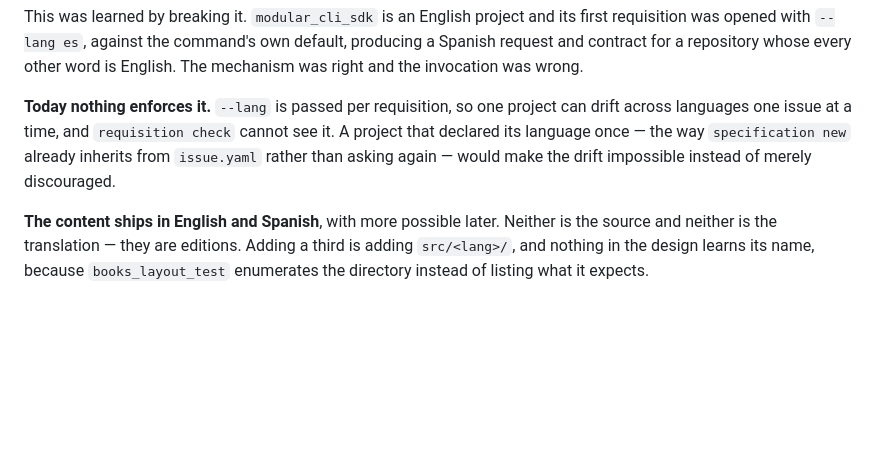
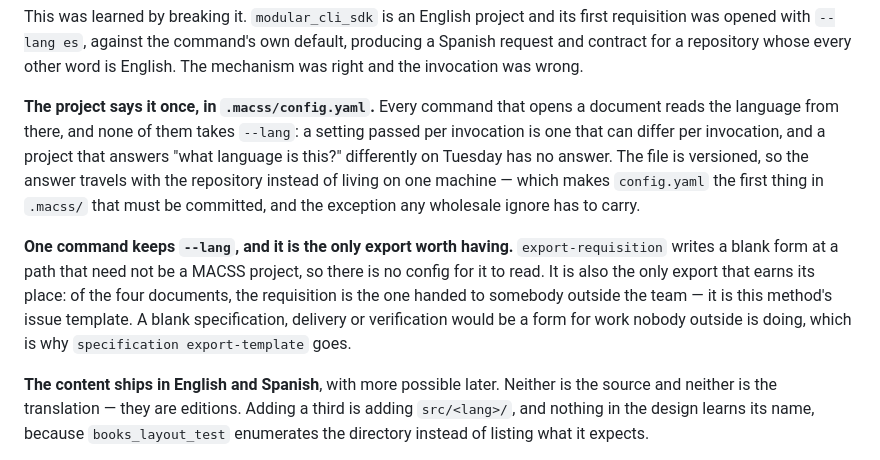
Before and after one commit to ccisnedev/macss, a Markdown page: docs/roadmap.md, the part around the change. Rendered like a GitHub page; blank space fills up the shorter version.

```diff
--- a/docs/roadmap.md
+++ b/docs/roadmap.md
@@ -558,11 +558,21 @@ first requisition was opened with `--lang es`, against the command's own default
 producing a Spanish request and contract for a repository whose every other word
 is English. The mechanism was right and the invocation was wrong.
 
-**Today nothing enforces it.** `--lang` is passed per requisition, so one project
-can drift across languages one issue at a time, and `requisition check` cannot
-see it. A project that declared its language once — the way `specification new`
-already inherits from `issue.yaml` rather than asking again — would make the
-drift impossible instead of merely discouraged.
+**The project says it once, in `.macss/config.yaml`.** Every command that opens a
+document reads the language from there, and none of them takes `--lang`: a
+setting passed per invocation is one that can differ per invocation, and a
+project that answers "what language is this?" differently on Tuesday has no
+answer. The file is versioned, so the answer travels with the repository instead
+of living on one machine — which makes `config.yaml` the first thing in `.macss/`
+that must be committed, and the exception any wholesale ignore has to carry.
+
+**One command keeps `--lang`, and it is the only export worth having.**
+`export-requisition` writes a blank form at a path that need not be a MACSS
+project, so there is no config for it to read. It is also the only export that
+earns its place: of the four documents, the requisition is the one handed to
+somebody outside the team — it is this method's issue template. A blank
+specification, delivery or verification would be a form for work nobody outside
+is doing, which is why `specification export-template` goes.
 
 **The content ships in English and Spanish**, with more possible later. Neither
 is the source and neither is the translation — they are editions. Adding a third
```
Also changed, not shown: docs/adr/0008-the-delivery-cycle-is-symmetric.md (+35 -7 lines).
